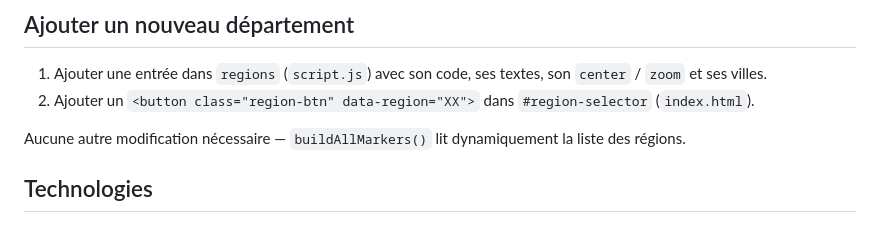
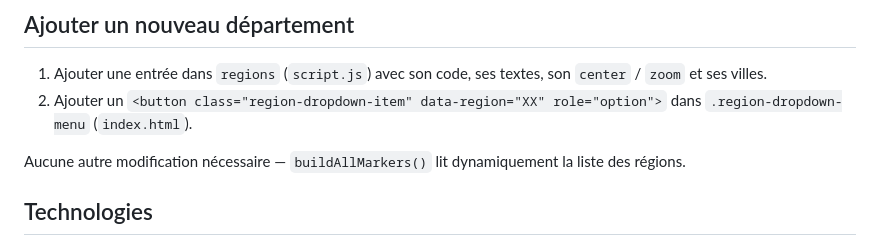
Before and after one commit to jadecdev/fantasymap, a Markdown page: README.md, the part around the change. Drawn GitHub-style.

```diff
--- a/README.md
+++ b/README.md
@@ -75,7 +75,7 @@ Ajouter une entrée à un `cities[]` met automatiquement à jour les marqueurs,
 ## Ajouter un nouveau département
 
 1. Ajouter une entrée dans `regions` (`script.js`) avec son code, ses textes, son `center` / `zoom` et ses villes.
-2. Ajouter un `<button class="region-btn" data-region="XX">` dans `#region-selector` (`index.html`).
+2. Ajouter un `<button class="region-dropdown-item" data-region="XX" role="option">` dans `.region-dropdown-menu` (`index.html`).
 
 Aucune autre modification nécessaire — `buildAllMarkers()` lit dynamiquement la liste des régions.
 
```
Also changed, not shown: CLAUDE.md (+5 -5 lines).
